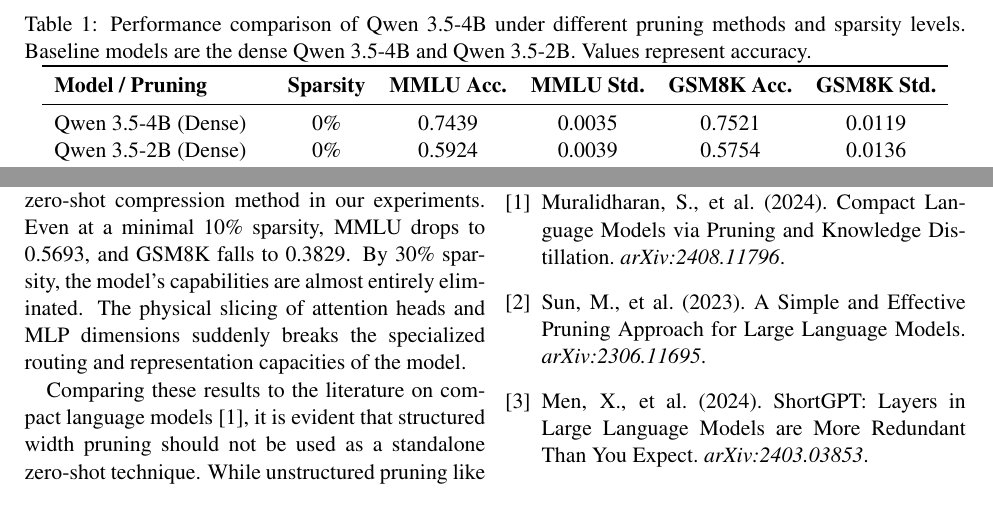
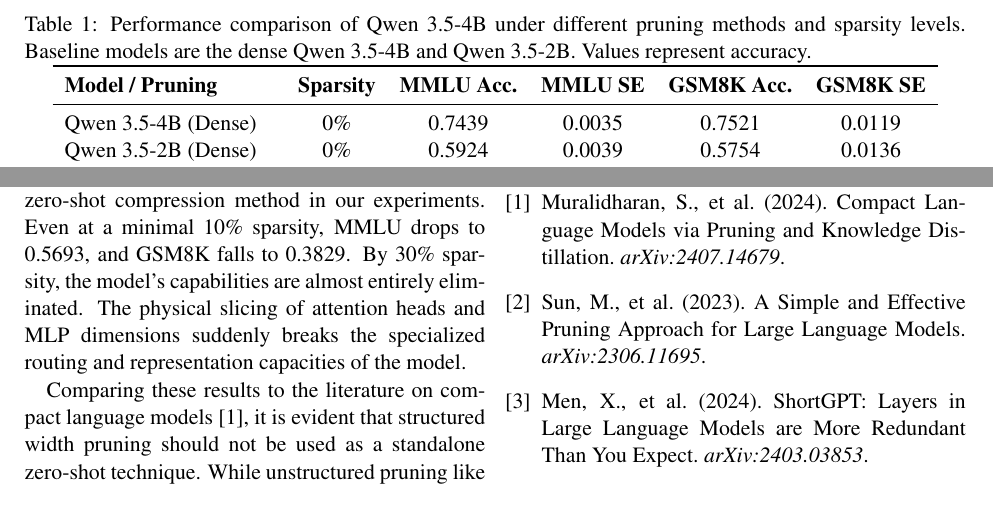
Before and after one commit to husz78/Q-Squeeze, a LaTeX paper (report/final_report.tex): two parts of page 3 of 4, joined at a grey line, cut so that both start at the same text. Compiled offline with pdfLaTeX.

Commit message:
minor fixes to final report

```diff
--- a/report/final_report.tex
+++ b/report/final_report.tex
@@ -83,7 +83,7 @@
 \label{tab:results}
 \begin{tabular}{lcccccc}
 \toprule
-\textbf{Model / Pruning} & \textbf{Sparsity} & \textbf{MMLU Acc.} & \textbf{MMLU Std.} & \textbf{GSM8K Acc.} & \textbf{GSM8K Std.} \\
+\textbf{Model / Pruning} & \textbf{Sparsity} & \textbf{MMLU Acc.} & \textbf{MMLU SE} & \textbf{GSM8K Acc.} & \textbf{GSM8K SE} \\
 \midrule
 Qwen 3.5-4B (Dense) & 0\% & 0.7439 & 0.0035 & 0.7521 & 0.0119 \\
 Qwen 3.5-2B (Dense) & 0\% & 0.5924 & 0.0039 & 0.5754 & 0.0136 \\
@@ -128,7 +128,7 @@
 In this report, we investigated the impact of unstructured and structured pruning on the Qwen 3.5-4B model. Our findings highlight a stark contrast between theoretical capacity reduction and structural disruption. Wanda's unstructured approach preserves both general knowledge and logical reasoning remarkably well, proving to be a safe zero-shot compression technique. Conversely, structured methods like ShortGPT and Width Pruning result in severe zero-shot degradation, particularly on reasoning tasks, emphasizing that physical architectural modifications require subsequent retraining or distillation to be viable.
 
 \begin{thebibliography}{9}
-\bibitem[Muralidharan et al.(2024)]{muralidharan2024compact} Muralidharan, S., et al. (2024). Compact Language Models via Pruning and Knowledge Distillation. \textit{arXiv:2408.11796}.
+\bibitem[Muralidharan et al.(2024)]{muralidharan2024compact} Muralidharan, S., et al. (2024). Compact Language Models via Pruning and Knowledge Distillation. \textit{arXiv:2407.14679}.
 \bibitem[Sun et al.(2023)]{sun2023wanda} Sun, M., et al. (2023). A Simple and Effective Pruning Approach for Large Language Models. \textit{arXiv:2306.11695}.
 \bibitem[Men et al.(2024)]{men2024shortgpt} Men, X., et al. (2024). ShortGPT: Layers in Large Language Models are More Redundant Than You Expect. \textit{arXiv:2403.03853}.
 \end{thebibliography}
```
Also changed, not shown: report/final_report.pdf.
